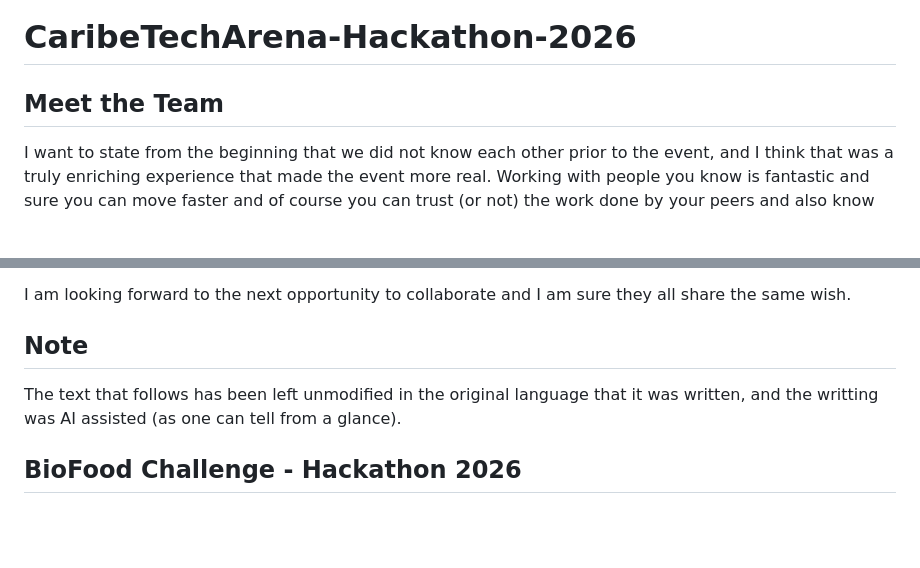
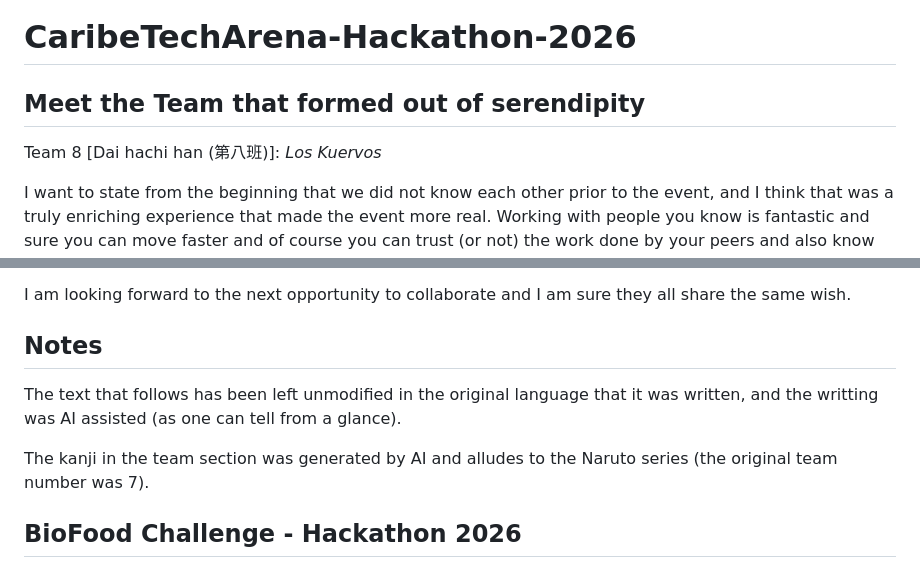
Before and after one commit to misael-diaz/CaribeTechArena-Hackathon-2026, a Markdown page: README.md, 2 parts joined by grey strips. Rendered like a GitHub page; blank space fills up the shorter version.

Commit message:
adds kanji for our team number

```diff
--- a/README.md
+++ b/README.md
@@ -1,6 +1,9 @@
 # CaribeTechArena-Hackathon-2026
 
-## Meet the Team
+
+## Meet the Team that formed out of serendipity
+
+Team 8 [Dai hachi han (第八班)]: *Los Kuervos*
 
 I want to state from the beginning that we did not know each other prior to the event, and I think that was a truly enriching experience that made the event more real. Working with people you know is fantastic and sure you can move faster and of course you can trust (or not) the work done by your peers and also know what their strengths and limitations are. The social dynamic is familiar and fluent. Working with people you don't know at all that come from different backgrounds, that have different interests and stack preferences is unmistakingly a challenge in itself.
 
@@ -21,10 +24,12 @@ Juan is the true champion of this project by implementing the most important req
 
 I am looking forward to the next opportunity to collaborate and I am sure they all share the same wish.
 
-## Note
+## Notes
 
 The text that follows has been left unmodified in the original language that it was
 written, and the writting was AI assisted (as one can tell from a glance).
+
+The kanji in the team section was generated by AI and alludes to the Naruto series (the original team number was 7).
 
 ## BioFood Challenge - Hackathon 2026
 
```
